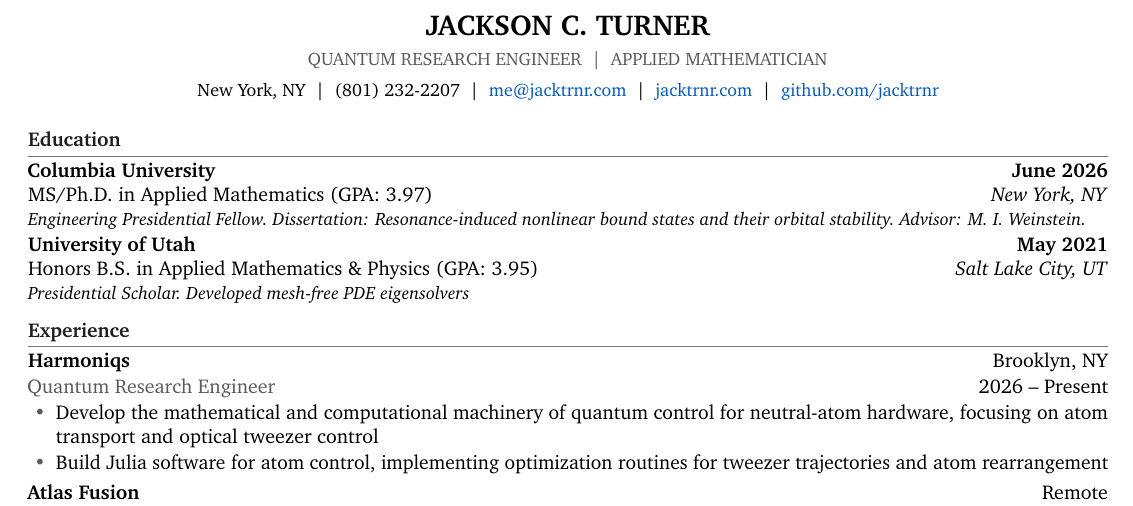
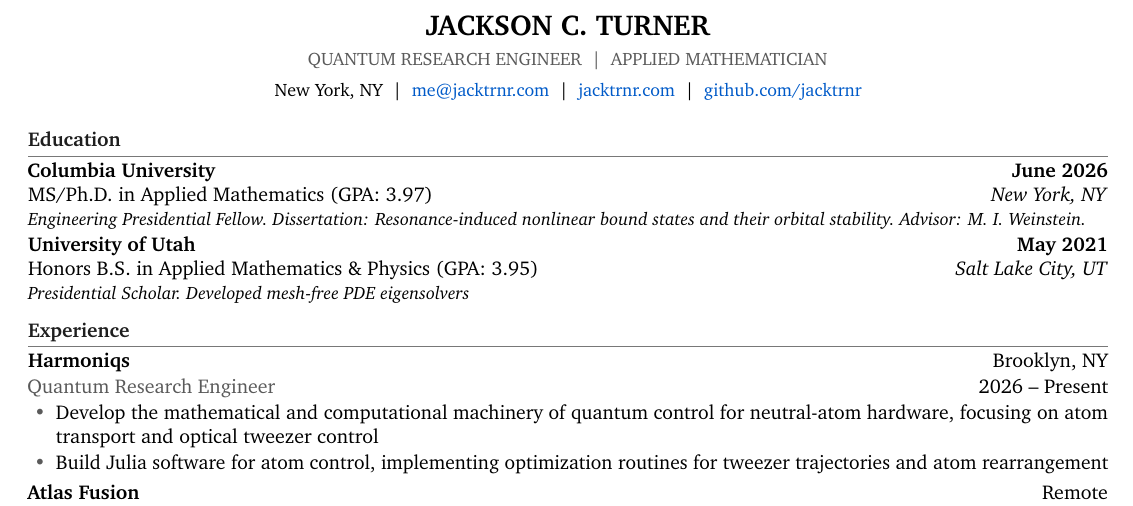
Before and after one commit to jacktrnr/jacktrnr-website, a LaTeX CV (resume.tex): part of the page, cut so that both start at the same text. Compiled offline with pdfLaTeX.

Commit message:
Remove phone number from resume

```diff
--- a/resume.tex
+++ b/resume.tex
@@ -44,7 +44,7 @@
 \begin{center}
     {\Large\bfseries JACKSON C. TURNER}\\[3pt]
     {\color{accent}\small QUANTUM RESEARCH ENGINEER \ \textbar\ \ APPLIED MATHEMATICIAN}\\[4pt]
-    {\small New York, NY \ \textbar\ \ (801) 232-2207 \ \textbar\ \ \href{mailto:me@jacktrnr.com}{me@jacktrnr.com} \ \textbar\ \ \href{https://www.jacktrnr.com}{jacktrnr.com} \ \textbar\ \ \href{https://github.com/jacktrnr}{github.com/jacktrnr}}\\[2pt]
+    {\small New York, NY \ \textbar\ \ \href{mailto:me@jacktrnr.com}{me@jacktrnr.com} \ \textbar\ \ \href{https://www.jacktrnr.com}{jacktrnr.com} \ \textbar\ \ \href{https://github.com/jacktrnr}{github.com/jacktrnr}}\\[2pt]
     % {\small U.S. Citizen --- eligible for DOE security clearance}
 \end{center}
 
```
Also changed, not shown: resume.pdf.
